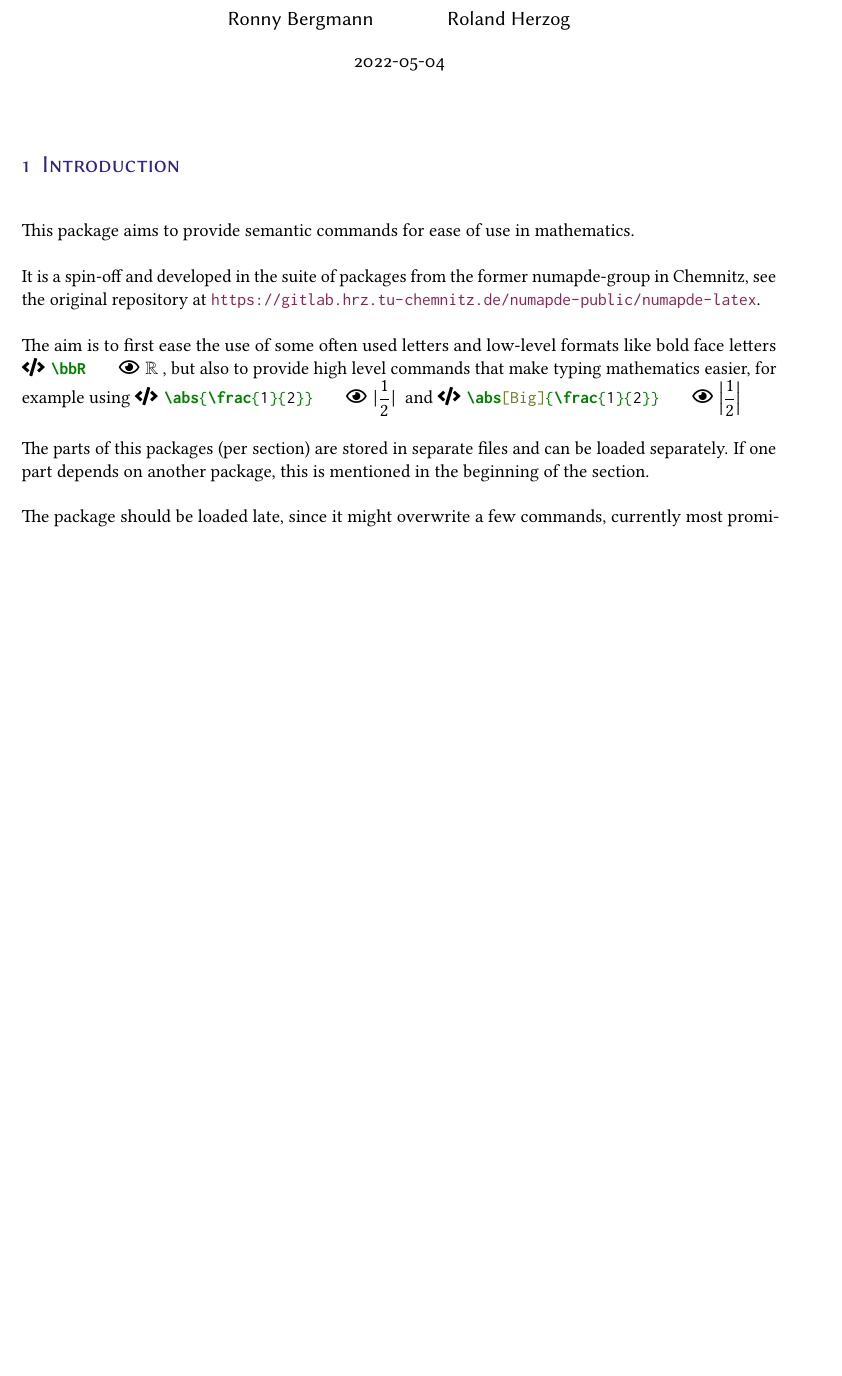
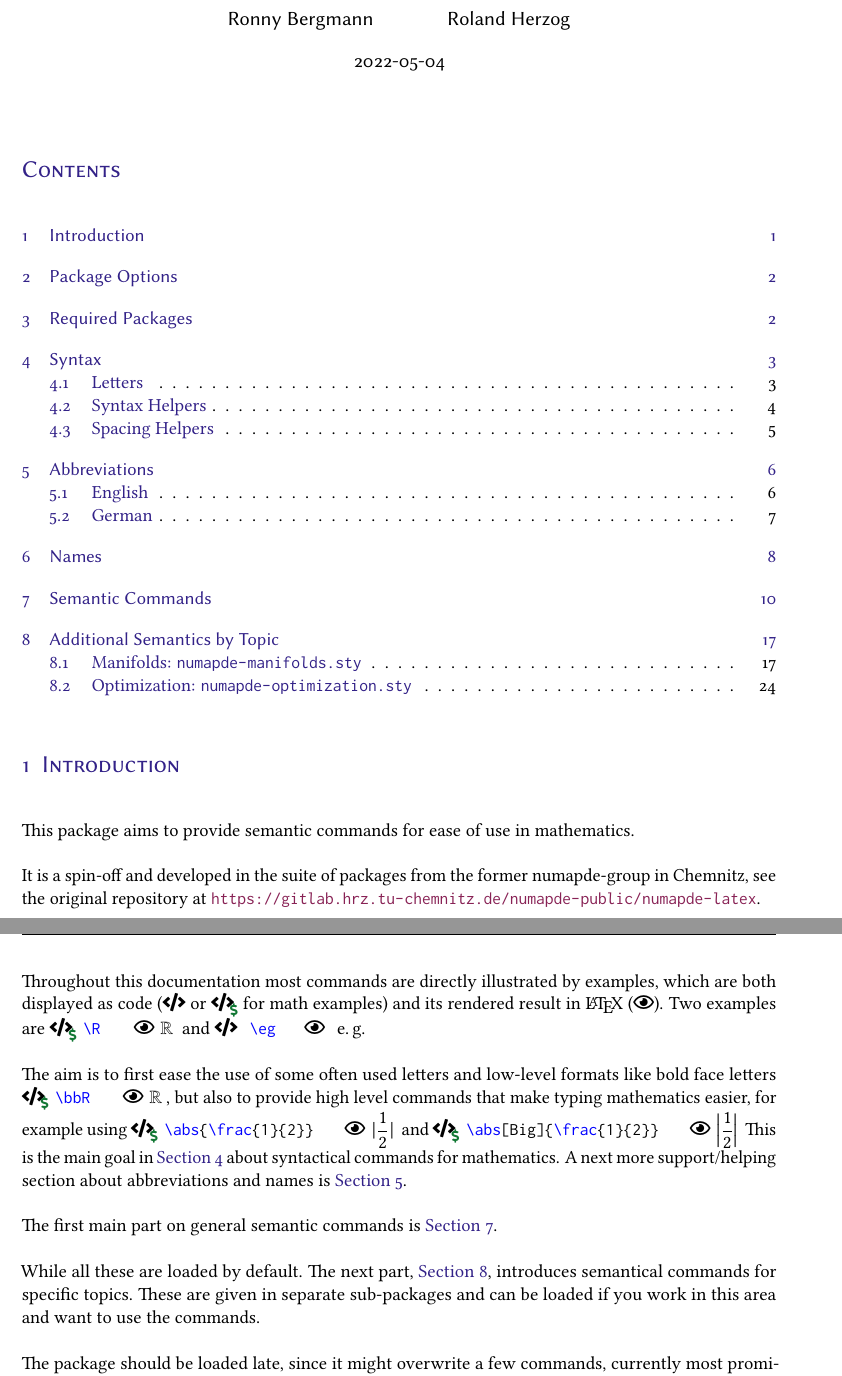
Before and after one commit to kellertuer/MathSemantics.sty, a LaTeX document (mathsemantics-documentation.tex, which reads mathsemantics-documentation-local.sty): part of page 1 of 24 before the commit and two parts of pages 1 and 2 of 25 after it, the two joined at a grey line, cut so that both start at the same text, the shorter picture padded with empty space. Compiled offline with pdfLaTeX.

Commit message:
update docs.

```diff
--- a/mathsemantics-documentation-local.sty
+++ b/mathsemantics-documentation-local.sty
@@ -11,7 +11,9 @@
 \RequirePackage{scrlayer-scrpage}
 \RequirePackage{stmaryrd}
 \RequirePackage{enumitem}
+\RequirePackage{ccicons}
 \RequirePackage{minted}
+\usemintedstyle{vs}
 % load fonts
 \RequirePackage{microtype}
 \RequirePackage[proportional]{libertine}
@@ -57,6 +59,7 @@
 \rohead[]{mathsemantics.sty}
 \lehead[]{R. Bergmann}
 \refoot[]{\ISOToday}
+\cofoot[]{\ccbyncsa}
 \ofoot[page~\thepage~of~\pageref*{LastPage}]{page~\thepage~of~\pageref*{LastPage}}
 \useosf
 
@@ -79,7 +82,7 @@
 
 % Define a command which displays code and renders its results in math mode
 \NewDocumentCommand\mathCodeExample{v}{%
-  \faIcon{code}\hspace{.125cm}%
+  \faIcon{code}$_{\hspace{-.5ex}\text{\color{TolMutedGreen}\faIcon{dollar-sign}}}$\hspace{.125cm}%
   \mintinline{LaTeX}{#1}
   \hspace{.5cm}
   \faEye[regular]\hspace{.125cm}\scantokens{$\displaystyle #1\noexpand$}%
--- a/mathsemantics-documentation.tex
+++ b/mathsemantics-documentation.tex
@@ -1,26 +1,38 @@
-\documentclass[english,a4paper,DIV=12,parskip=full]{scrartcl}
+\documentclass[english,a4paper,DIV=12,parskip=full,oneside]{scrartcl}
 \usepackage{mathsemantics-documentation-local}
 \date{\ISOToday}
 \author{Ronny Bergmann \and Roland Herzog}
 \title{MathSemantics.sty – Semantic Math Commands}
 \begin{document}
     \maketitle
+    \tableofcontents
     \section{Introduction}
     This package aims to provide semantic commands for ease of use in mathematics.
 
     It is a spin-off and developed in the suite of packages from the former numapde-group in Chemnitz,
     see the original repository at \url{https://gitlab.hrz.tu-chemnitz.de/numapde-public/numapde-latex}.
 
+    Throughout this documentation most commands are directly illustrated by examples, which are
+    both displayed as code (\faIcon{code} or \faIcon{code}$_{\hspace{-.5ex}\text{\color{TolMutedGreen}\faIcon{dollar-sign}}}$ for math examples) and its rendered result in \LaTeX\ (\faEye[regular]).
+    Two examples are \mathCodeExample{\R} and \codeExample{\eg}
+
     The aim is to first ease the use of some often used letters and low-level formats like
     bold face letters \mathCodeExample{\bbR}, but also to provide high level commands that
     make typing mathematics easier, for example using \mathCodeExample{\abs{\frac{1}{2}}} and  \mathCodeExample{\abs[Big]{\frac{1}{2}}}
+    This is the main goal in \cref{sec:syntax} about syntactical commands for mathematics.
+    A next more support/helping section about abbreviations and names is \cref{sec:abbreviations}.
 
-    The parts of this packages (per section) are stored in separate files and can be loaded separately.
-    If one part depends on another package, this is mentioned in the beginning of the section.
+    The first main part on general semantic commands is \cref{sec:semantic}.
+
+    While all these are loaded by default. The next part, \cref{sec:semantics-by-topic},
+    introduces semantical commands for specific topics.
+    These are given in separate sub-packages and can be loaded if you work in this area and want to use the commands.
 
     The package should be loaded late, since it might overwrite a few commands,
     currently most prominently \codeCommand{\d} which is overwritten by \mintinline{LaTeX}|cleveref| in case \mintinline{LaTeX}|minted| is loaded.
     So for more flexibility, there is the alternative command \codeCommand{\dInt}.
+
+
 
     \section{Package Options}
         \label{sec:package-options}
```
Also changed, not shown: mathsemantics-documentation.tex (6 more changed lines). Lines whose indentation alone changed are shown as unchanged.
